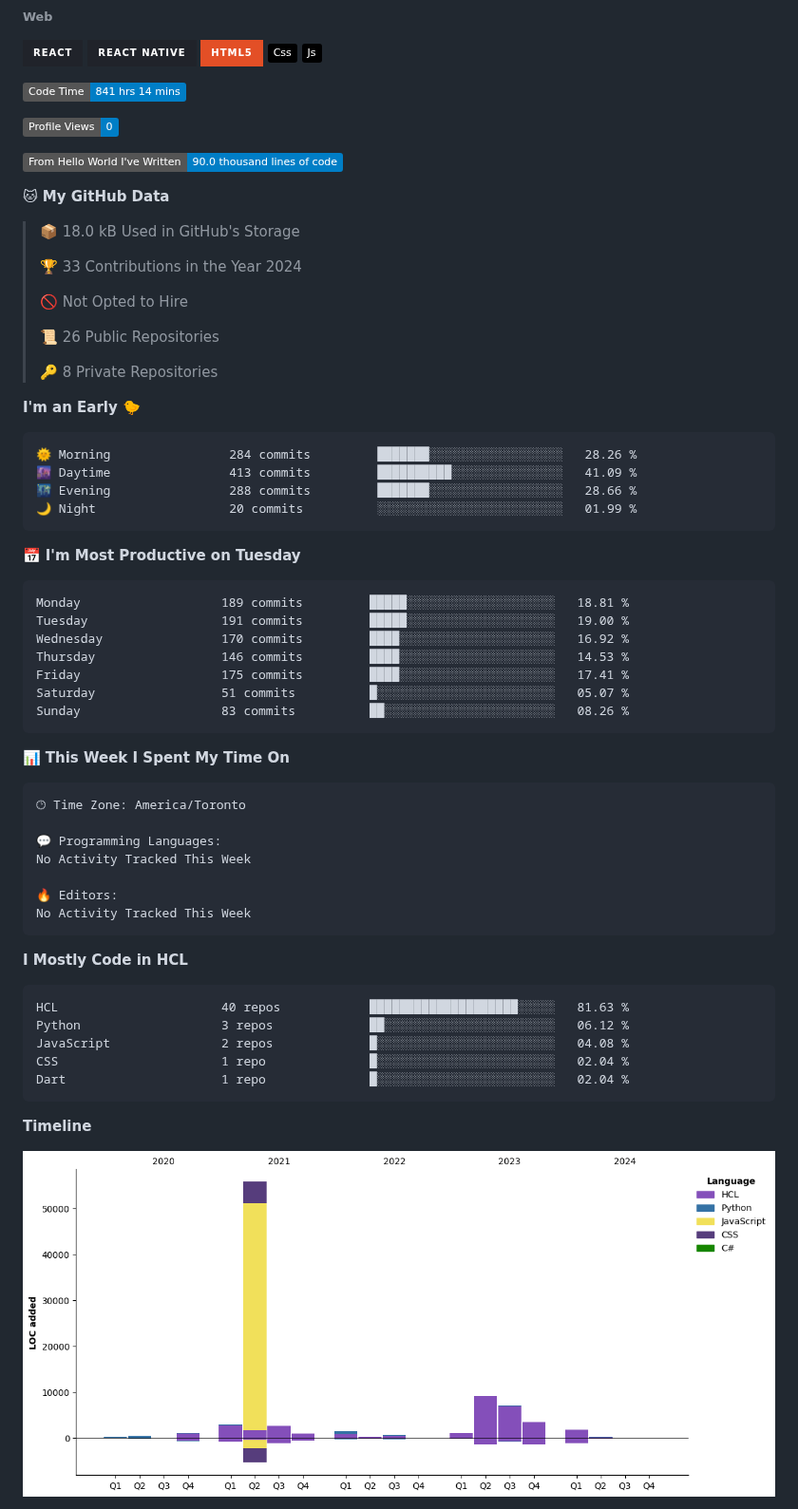
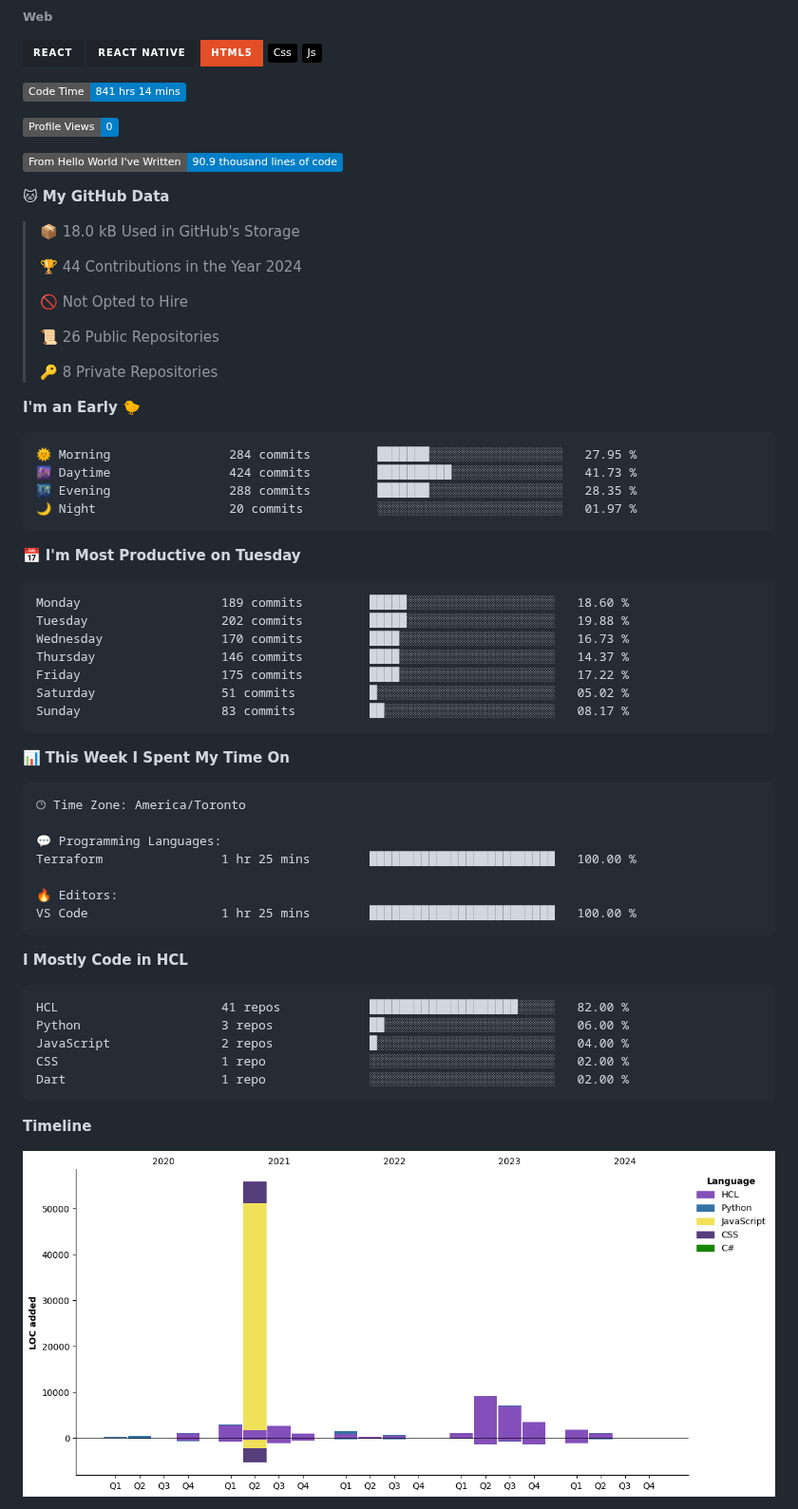
Before and after one commit to ValAug/ValAug, a Markdown page: README.md, the part around one of its changes. Shown at 95% size. GitHub-like rendering; pictures changed too: assets/bar_graph.png; badges without logos.

Commit message:
Updated with Dev Metrics

````diff
--- a/README.md
+++ b/README.md
@@ -61,13 +61,13 @@
 
 ![Profile Views](http://img.shields.io/badge/Profile%20Views-0-blue)
 
-![Lines of code](https://img.shields.io/badge/From%20Hello%20World%20I%27ve%20Written-90.0%20thousand%20lines%20of%20code-blue)
+![Lines of code](https://img.shields.io/badge/From%20Hello%20World%20I%27ve%20Written-90.9%20thousand%20lines%20of%20code-blue)
 
 **🐱 My GitHub Data**
 
 > 📦 18.0 kB Used in GitHub's Storage
  >
-> 🏆 33 Contributions in the Year 2024
+> 🏆 44 Contributions in the Year 2024
  >
 > 🚫 Not Opted to Hire
  >
@@ -78,21 +78,21 @@
 **I'm an Early 🐤**
 
 ```text
-🌞 Morning                284 commits         ███████░░░░░░░░░░░░░░░░░░   28.26 %
-🌆 Daytime                413 commits         ██████████░░░░░░░░░░░░░░░   41.09 %
-🌃 Evening                288 commits         ███████░░░░░░░░░░░░░░░░░░   28.66 %
-🌙 Night                  20 commits          ░░░░░░░░░░░░░░░░░░░░░░░░░   01.99 %
+🌞 Morning                284 commits         ███████░░░░░░░░░░░░░░░░░░   27.95 %
+🌆 Daytime                424 commits         ██████████░░░░░░░░░░░░░░░   41.73 %
+🌃 Evening                288 commits         ███████░░░░░░░░░░░░░░░░░░   28.35 %
+🌙 Night                  20 commits          ░░░░░░░░░░░░░░░░░░░░░░░░░   01.97 %
 ```
 📅 **I'm Most Productive on Tuesday**
 
 ```text
-Monday                   189 commits         █████░░░░░░░░░░░░░░░░░░░░   18.81 %
-Tuesday                  191 commits         █████░░░░░░░░░░░░░░░░░░░░   19.00 %
-Wednesday                170 commits         ████░░░░░░░░░░░░░░░░░░░░░   16.92 %
-Thursday                 146 commits         ████░░░░░░░░░░░░░░░░░░░░░   14.53 %
-Friday                   175 commits         ████░░░░░░░░░░░░░░░░░░░░░   17.41 %
-Saturday                 51 commits          █░░░░░░░░░░░░░░░░░░░░░░░░   05.07 %
-Sunday                   83 commits          ██░░░░░░░░░░░░░░░░░░░░░░░   08.26 %
+Monday                   189 commits         █████░░░░░░░░░░░░░░░░░░░░   18.60 %
+Tuesday                  202 commits         █████░░░░░░░░░░░░░░░░░░░░   19.88 %
+Wednesday                170 commits         ████░░░░░░░░░░░░░░░░░░░░░   16.73 %
+Thursday                 146 commits         ████░░░░░░░░░░░░░░░░░░░░░   14.37 %
+Friday                   175 commits         ████░░░░░░░░░░░░░░░░░░░░░   17.22 %
+Saturday                 51 commits          █░░░░░░░░░░░░░░░░░░░░░░░░   05.02 %
+Sunday                   83 commits          ██░░░░░░░░░░░░░░░░░░░░░░░   08.17 %
 ```
 
 
@@ -102,20 +102,20 @@ Sunday                   83 commits          ██░░░░░░░░░
 🕑︎ Time Zone: America/Toronto
 
 💬 Programming Languages:
-No Activity Tracked This Week
+Terraform                1 hr 25 mins        █████████████████████████   100.00 %
 
 🔥 Editors:
-No Activity Tracked This Week
+VS Code                  1 hr 25 mins        █████████████████████████   100.00 %
 ```
 
 **I Mostly Code in HCL**
 
 ```text
-HCL                      40 repos            ████████████████████░░░░░   81.63 %
-Python                   3 repos             ██░░░░░░░░░░░░░░░░░░░░░░░   06.12 %
-JavaScript               2 repos             █░░░░░░░░░░░░░░░░░░░░░░░░   04.08 %
-CSS                      1 repo              █░░░░░░░░░░░░░░░░░░░░░░░░   02.04 %
-Dart                     1 repo              █░░░░░░░░░░░░░░░░░░░░░░░░   02.04 %
+HCL                      41 repos            ████████████████████░░░░░   82.00 %
+Python                   3 repos             ██░░░░░░░░░░░░░░░░░░░░░░░   06.00 %
+JavaScript               2 repos             █░░░░░░░░░░░░░░░░░░░░░░░░   04.00 %
+CSS                      1 repo              ░░░░░░░░░░░░░░░░░░░░░░░░░   02.00 %
+Dart                     1 repo              ░░░░░░░░░░░░░░░░░░░░░░░░░   02.00 %
 ```
 
 
````
Also changed, not shown: other parts of README.md (+1 -1 lines).
